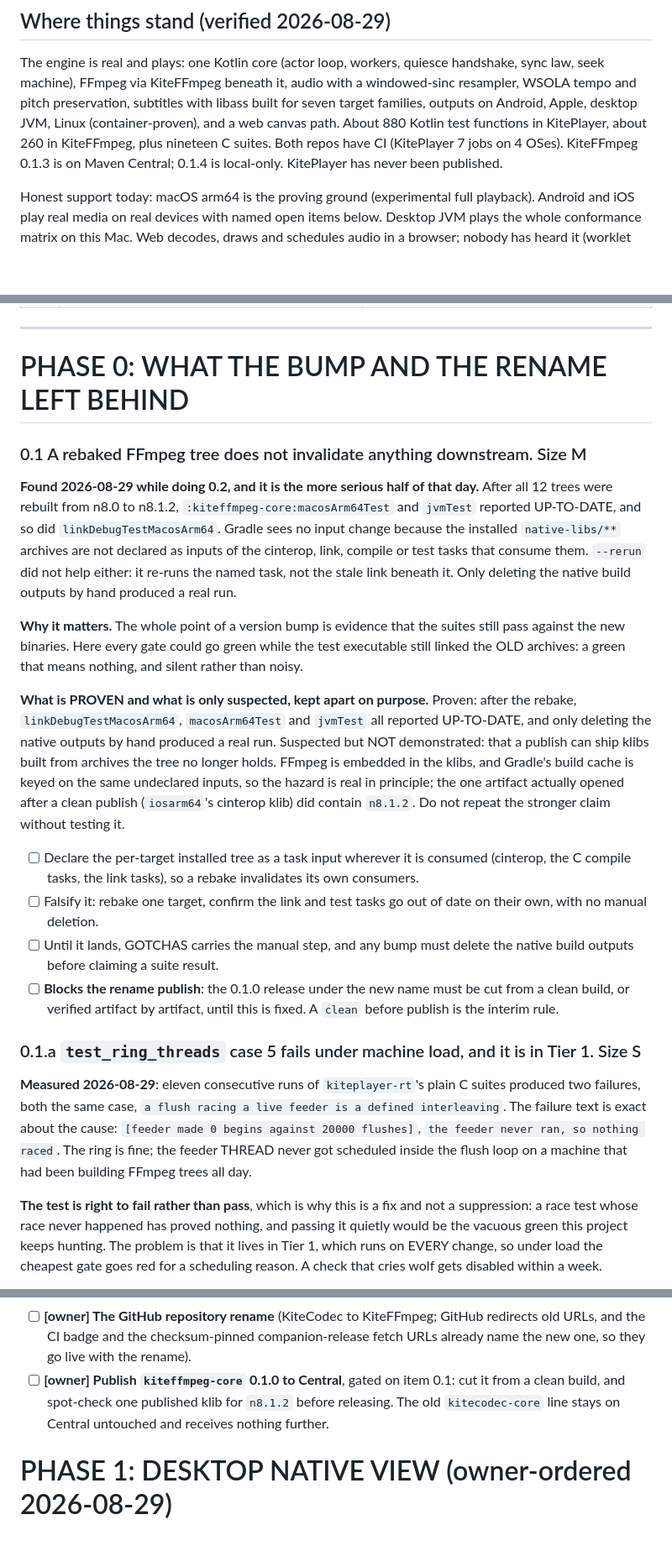
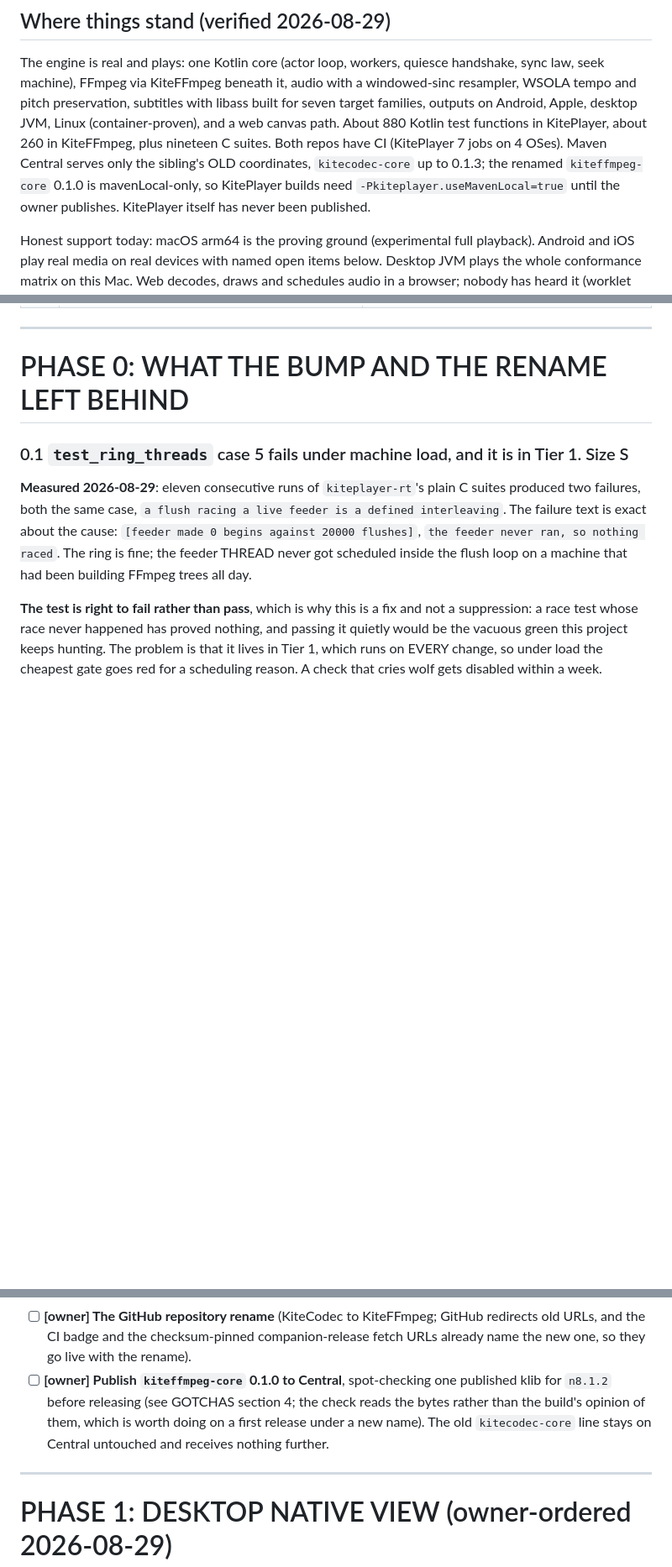
Before and after one commit to yuroyami/KitePlayer, a Markdown page: MASTER_PLAN.md, 3 parts joined by grey strips. Shown at 84% size. Drawn GitHub-style; blank space fills up the shorter version.

Commit message:
Withdraw the stale-input claim: the build tracks the FFmpeg tree correctly
Asked to fix the bug, I tried to reproduce it first and could not, because it is not there. The
item said a rebaked FFmpeg tree invalidates nothing downstream. Measured three ways today, each
restored afterwards: changing one byte in libavutil's version header re-ran the C compile, the
cinterop and the link; changing one byte in libavutil.a re-ran the C compile and the cinterop;
restoring the archive re-ran them again. The wiring is deliberate, and the reasoning is written
out at length beside the cinterop block in the sibling's build script, which measured this exact
hazard in an earlier surge and closed it: cinterop's own up-to-date check covers headers but not
the libraries its def merely names, so the archives are declared with inputs.files, and the C
task additionally tracks the six version headers by content and carries the FFmpeg ref in its
build defines.

Where the false claim came from, because the mistake is the useful part: after the rebake I ran
cinterop and apiCheck, which rebuilt everything, and then read a SECOND invocation reporting
UP-TO-DATE as evidence that nothing had been invalidated. The saved logs from that day show the
C compile and the cinterop executing in the first run and the test tasks executing in the next,
which is the correct behaviour throughout. A second invocation being up to date is what a
working build looks like.

So the item is deleted rather than fixed, the GOTCHAS entry that stated it is replaced by what
was measured, and the publish no longer claims to be blocked on it. The klib spot-check survives
on its own merit: unzipping a published artifact and grepping for the FFmpeg version reads the
bytes a consumer gets rather than the build's opinion of them, which is worth doing once on a
first release under a new name. The mavenLocal, rpath, NDK and piped-exit-code traps are
untouched; those were reproduced.

Also corrected: the status paragraph still said KiteFFmpeg 0.1.3 was on Central, which the
rename sweep had produced by renaming both sides of a sentence about two different artifacts.

Gate: Tier 1 by the every-change rule, plus the sibling's 217 tests re-run from a rebuilt
cinterop after the experiment restored the archive.

```diff
--- a/MASTER_PLAN.md
+++ b/MASTER_PLAN.md
@@ -25,8 +25,10 @@ law, seek machine), FFmpeg via KiteFFmpeg beneath it, audio with a windowed-sinc
 WSOLA tempo and pitch preservation, subtitles with libass built for seven target families,
 outputs on Android, Apple, desktop JVM, Linux (container-proven), and a web canvas path.
 About 880 Kotlin test functions in KitePlayer, about 260 in KiteFFmpeg, plus nineteen C
-suites. Both repos have CI (KitePlayer 7 jobs on 4 OSes). KiteFFmpeg 0.1.3 is on Maven
-Central; 0.1.4 is local-only. KitePlayer has never been published.
+suites. Both repos have CI (KitePlayer 7 jobs on 4 OSes). Maven Central serves only the
+sibling's OLD coordinates, `kitecodec-core` up to 0.1.3; the renamed `kiteffmpeg-core` 0.1.0 is
+mavenLocal-only, so KitePlayer builds need `-Pkiteplayer.useMavenLocal=true` until the owner
+publishes. KitePlayer itself has never been published.
 
 Honest support today: macOS arm64 is the proving ground (experimental full playback). Android
 and iOS play real media on real devices with named open items below. Desktop JVM plays the
@@ -67,38 +69,7 @@ done; distribution half is Phase 8.)
 
 # PHASE 0: WHAT THE BUMP AND THE RENAME LEFT BEHIND
 
-### 0.1 A rebaked FFmpeg tree does not invalidate anything downstream. Size M
-
-**Found 2026-08-29 while doing 0.2, and it is the more serious half of that day.** After all 12
-trees were rebuilt from n8.0 to n8.1.2, `:kiteffmpeg-core:macosArm64Test` and `jvmTest` reported
-UP-TO-DATE, and so did `linkDebugTestMacosArm64`. Gradle sees no input change because the
-installed `native-libs/**` archives are not declared as inputs of the cinterop, link, compile or
-test tasks that consume them. `--rerun` did not help either: it re-runs the named task, not the
-stale link beneath it. Only deleting the native build outputs by hand produced a real run.
-
-**Why it matters.** The whole point of a version bump is evidence that the suites still pass
-against the new binaries. Here every gate could go green while the test executable still linked
-the OLD archives: a green that means nothing, and silent rather than noisy.
-
-**What is PROVEN and what is only suspected, kept apart on purpose.** Proven: after the rebake,
-`linkDebugTestMacosArm64`, `macosArm64Test` and `jvmTest` all reported UP-TO-DATE, and only
-deleting the native outputs by hand produced a real run. Suspected but NOT demonstrated: that a
-publish can ship klibs built from archives the tree no longer holds. FFmpeg is embedded in the
-klibs, and Gradle's build cache is keyed on the same undeclared inputs, so the hazard is real in
-principle; the one artifact actually opened after a clean publish (`iosarm64`'s cinterop klib)
-did contain `n8.1.2`. Do not repeat the stronger claim without testing it.
-
-- [ ] Declare the per-target installed tree as a task input wherever it is consumed (cinterop,
-  the C compile tasks, the link tasks), so a rebake invalidates its own consumers.
-- [ ] Falsify it: rebake one target, confirm the link and test tasks go out of date on their
-  own, with no manual deletion.
-- [ ] Until it lands, GOTCHAS carries the manual step, and any bump must delete the native
-  build outputs before claiming a suite result.
-- [ ] **Blocks the rename publish**: the 0.1.0 release under the new name must be cut from a clean
-  build, or verified artifact by artifact, until this is fixed. A `clean` before publish is the
-  interim rule.
-
-### 0.1.a `test_ring_threads` case 5 fails under machine load, and it is in Tier 1. Size S
+### 0.1 `test_ring_threads` case 5 fails under machine load, and it is in Tier 1. Size S
 
 **Measured 2026-08-29**: eleven consecutive runs of `kiteplayer-rt`'s plain C suites produced
 two failures, both the same case, `a flush racing a live feeder is a defined interleaving`. The
@@ -139,9 +110,12 @@ left of it:
 - [ ] **[owner] The GitHub repository rename** (KiteCodec to KiteFFmpeg; GitHub redirects old
   URLs, and the CI badge and the checksum-pinned companion-release fetch URLs already name the
   new one, so they go live with the rename).
-- [ ] **[owner] Publish `kiteffmpeg-core` 0.1.0 to Central**, gated on item 0.1: cut it from a
-  clean build, and spot-check one published klib for `n8.1.2` before releasing. The old
+- [ ] **[owner] Publish `kiteffmpeg-core` 0.1.0 to Central**, spot-checking one published klib
+  for `n8.1.2` before releasing (see GOTCHAS section 4; the check reads the bytes rather than
+  the build's opinion of them, which is worth doing on a first release under a new name). The old
   `kitecodec-core` line stays on Central untouched and receives nothing further.
+
+---
 
 # PHASE 1: DESKTOP NATIVE VIEW (owner-ordered 2026-08-29)
 
```
Also changed, not shown: GOTCHAS.md (+15 -10 lines).
